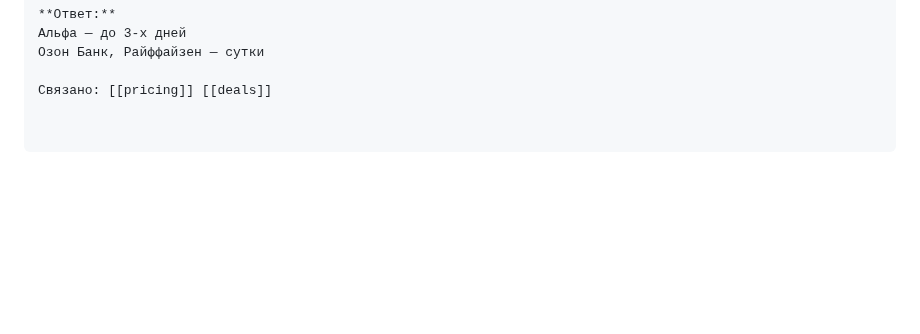
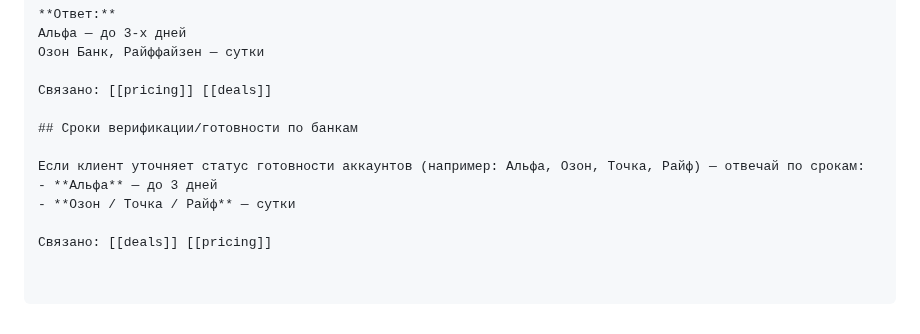
Before and after one commit to simba-stack/workchat-bot, a Markdown page: knowledge/faq.md, the part around the change. GitHub-like rendering; blank space fills up the shorter version.

Commit message:
ai-knowledge: сроки готовности аккаунтов по банкам (Альфа, Озон, Точка, Райф)

```diff
--- a/knowledge/faq.md
+++ b/knowledge/faq.md
@@ -1445,3 +1445,11 @@ A: ...
 Озон Банк, Райффайзен — сутки
 
 Связано: [[pricing]] [[deals]]
+
+## Сроки верификации/готовности по банкам
+
+Если клиент уточняет статус готовности аккаунтов (например: Альфа, Озон, Точка, Райф) — отвечай по срокам:
+- **Альфа** — до 3 дней
+- **Озон / Точка / Райф** — сутки
+
+Связано: [[deals]] [[pricing]]
```
